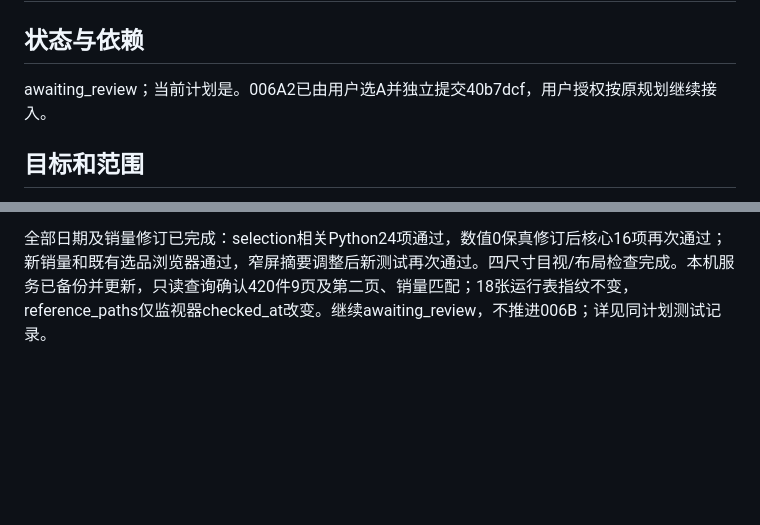
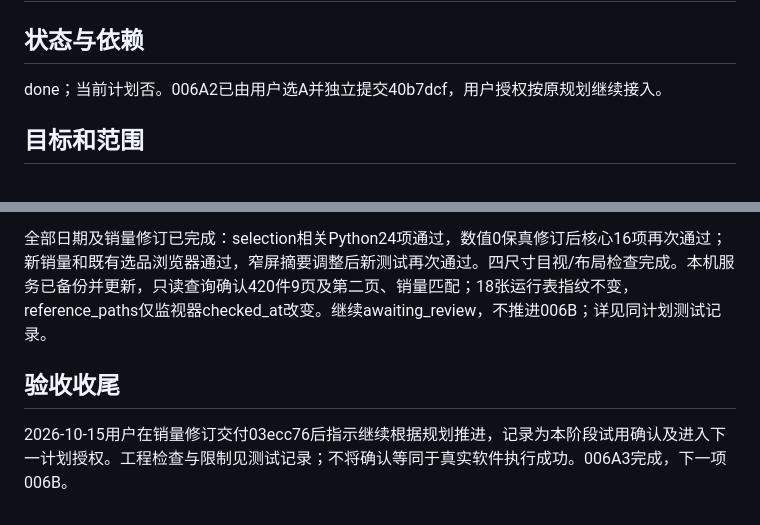
Before and after one commit to gcan1231/control-console, a Markdown page: plan/006A3-每日选品与任务编制接入.md, 2 parts joined by grey strips. Drawn GitHub-style; blank space fills up the shorter version.

```diff
--- a/plan/006A3-每日选品与任务编制接入.md
+++ b/plan/006A3-每日选品与任务编制接入.md
@@ -1,7 +1,7 @@
 # 006A3-每日选品与任务编制接入
 
 ## 状态与依赖
-awaiting_review；当前计划是。006A2已由用户选A并独立提交40b7dcf，用户授权按原规划继续接入。
+done；当前计划否。006A2已由用户选A并独立提交40b7dcf，用户授权按原规划继续接入。
 
 ## 目标和范围
 按选定布局接入只读商品库、账号资料、可持久草稿和数量预设，生成真实任务及固定A:P的Sheet1 XLSX。保持原导入入口，在线文档与业务源文件永久只读。
@@ -40,3 +40,6 @@ GET /api/selection/state、/products、/product、/export（date/accountId筛选
 2026-10-15用户选A，覆盖先前“默认最近日期”：默认全部商品日期、最新在前、每页50条继续翻页；保留最近一天/指定日期。新增总销量、日销量下拉，取商品库原文选项精确匹配，组合条件取交集，不把区间标签推成精确销量。选项基于当前账号品类完整候选，不只当前页；空白单列未提供。修改筛选回第1页、清除筛选保留草稿，明确范围和总件数。只读查询，F范围和来源校验不放宽。
 
 全部日期及销量修订已完成：selection相关Python24项通过，数值0保真修订后核心16项再次通过；新销量和既有选品浏览器通过，窄屏摘要调整后新测试再次通过。四尺寸目视/布局检查完成。本机服务已备份并更新，只读查询确认420件9页及第二页、销量匹配；18张运行表指纹不变，reference_paths仅监视器checked_at改变。继续awaiting_review，不推进006B；详见同计划测试记录。
+
+## 验收收尾
+2026-10-15用户在销量修订交付03ecc76后指示继续根据规划推进，记录为本阶段试用确认及进入下一计划授权。工程检查与限制见测试记录；不将确认等同于真实软件执行成功。006A3完成，下一项006B。
```
Also changed, not shown: plan/README.md (+2 -2 lines).
